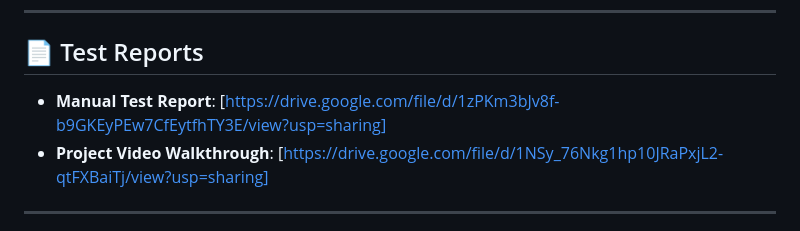
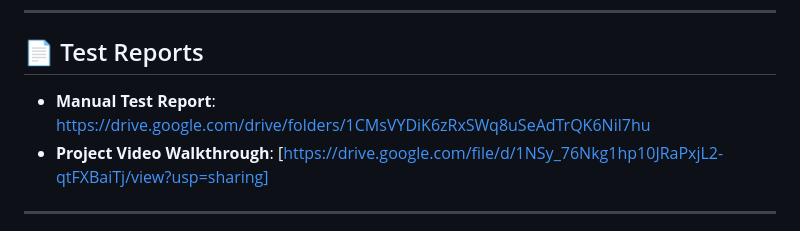
Before and after one commit to rajeevsingh456/MagentoStoreTestingWithSelenium, a Markdown page: README.md, the part around the change. Rendered like a GitHub page.

Commit message:
Update README.md
Add Report Mnaul

```diff
--- a/README.md
+++ b/README.md
@@ -68,7 +68,7 @@ MagentoStoreTestingWithSelenium/
 
 ## 📄 Test Reports
 
-- **Manual Test Report**: [https://drive.google.com/file/d/1zPKm3bJv8f-b9GKEyPEw7CfEytfhTY3E/view?usp=sharing]
+- **Manual Test Report**: https://drive.google.com/drive/folders/1CMsVYDiK6zRxSWq8uSeAdTrQK6Nil7hu
 - **Project Video Walkthrough**: [https://drive.google.com/file/d/1NSy_76Nkg1hp10JRaPxjL2-qtFXBaiTj/view?usp=sharing]
 
 ---
```
